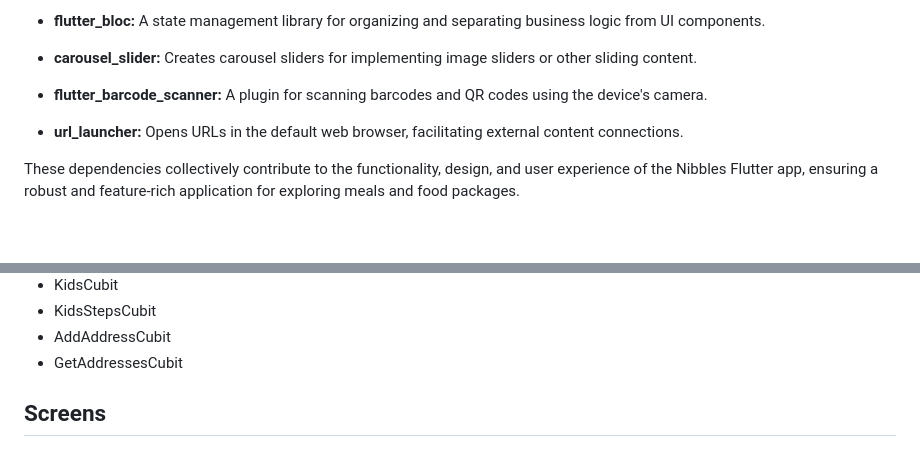
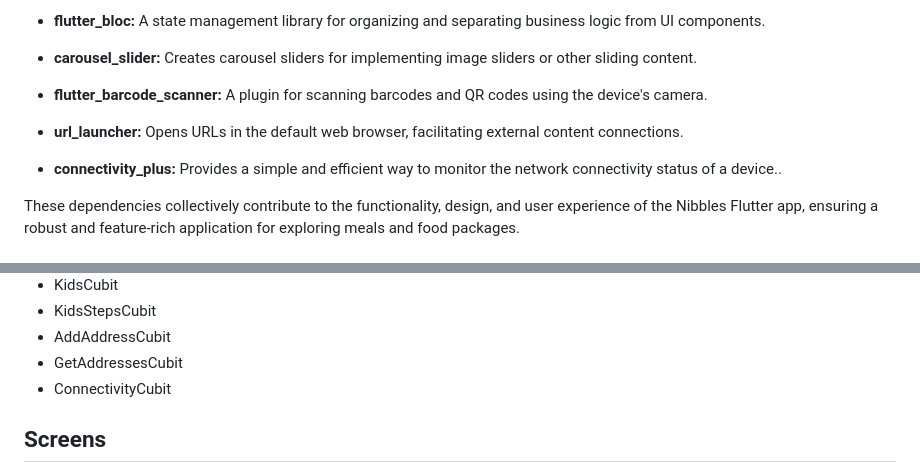
Before and after one commit to mo7amedaliEbaid/nibbles-ecommerce-food, a Markdown page: README.md, 2 parts joined by grey strips. Rendered like a GitHub page; blank space fills up the shorter version.

Commit message:
connectivity

```diff
--- a/README.md
+++ b/README.md
@@ -114,6 +114,8 @@ project_root
 
 - **url_launcher:** Opens URLs in the default web browser, facilitating external content connections.
 
+- **connectivity_plus:** Provides a simple and efficient way to monitor the network connectivity status of a device..
+
 These dependencies collectively contribute to the functionality, design, and user experience of the Nibbles Flutter app, ensuring a robust and feature-rich application for exploring meals and food packages.
 
 ## Blocs and Cubits
@@ -135,6 +137,7 @@ These dependencies collectively contribute to the functionality, design, and use
 - KidsStepsCubit
 - AddAddressCubit
 - GetAddressesCubit
+- ConnectivityCubit
 
 ## Screens
 
```
Also changed, not shown: other parts of README.md (+3 -0 lines).
